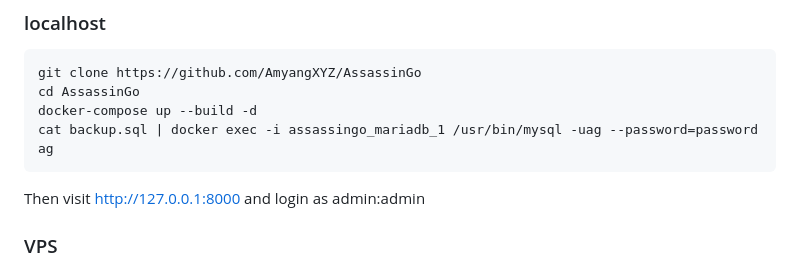
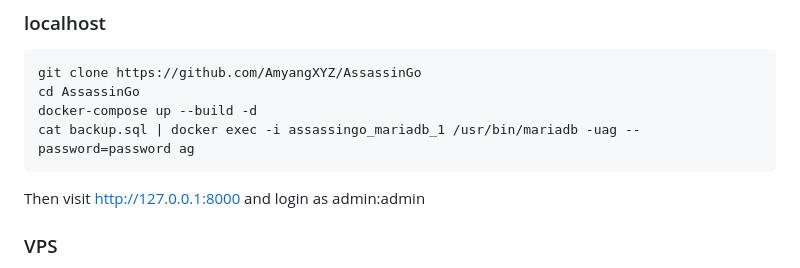
Before and after one commit to AmyangXYZ/AssassinGo, a Markdown page: README.MD, the part around the change. GitHub-like rendering.

````diff
--- a/README.MD
+++ b/README.MD
@@ -38,7 +38,7 @@ Just for learn, welcome PR.
 git clone https://github.com/AmyangXYZ/AssassinGo
 cd AssassinGo
 docker-compose up --build -d
-cat backup.sql | docker exec -i assassingo_mariadb_1 /usr/bin/mysql -uag --password=password ag
+cat backup.sql | docker exec -i assassingo_mariadb_1 /usr/bin/mariadb -uag --password=password ag
 ```
 
 Then visit http://127.0.0.1:8000 and login as admin:admin
````
